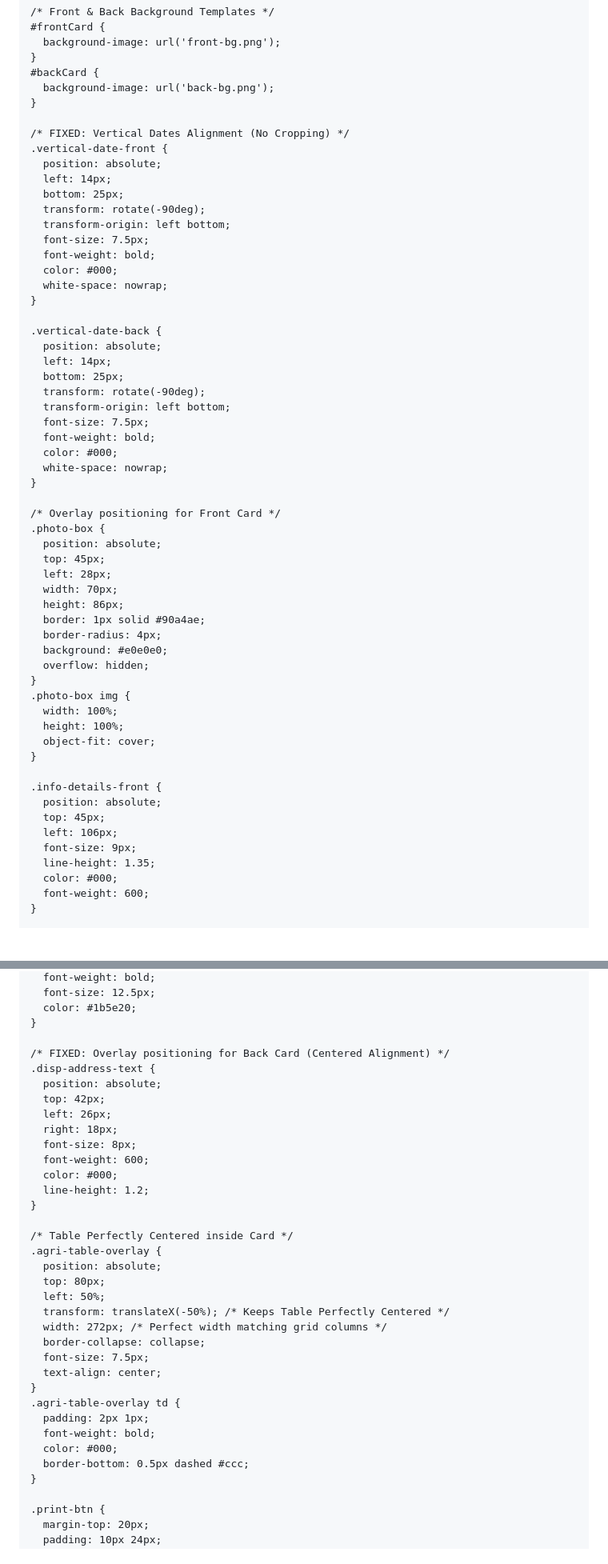
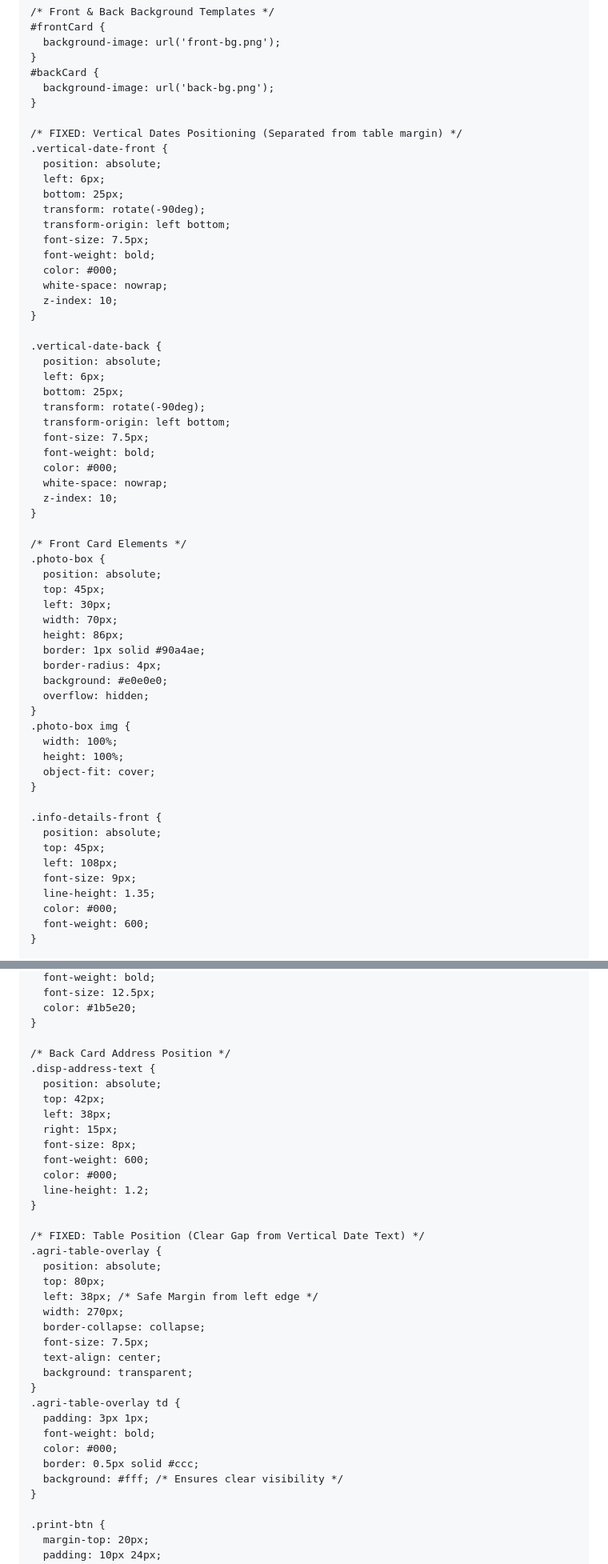
Before and after one commit to idprintingportal/trial, a Markdown page: README.md, 2 parts joined by grey strips. Shown at 80% size. GitHub-like rendering; blank space fills up the shorter version.

Commit message:
Update README for AgriStack Card Generator layout

```diff
--- a/README.md
+++ b/README.md
@@ -125,10 +125,10 @@
       background-image: url('back-bg.png');
     }
 
-    /* FIXED: Vertical Dates Alignment (No Cropping) */
+    /* FIXED: Vertical Dates Positioning (Separated from table margin) */
     .vertical-date-front {
       position: absolute;
-      left: 14px;
+      left: 6px;
       bottom: 25px;
       transform: rotate(-90deg);
       transform-origin: left bottom;
@@ -136,11 +136,12 @@
       font-weight: bold;
       color: #000;
       white-space: nowrap;
+      z-index: 10;
     }
 
     .vertical-date-back {
       position: absolute;
-      left: 14px;
+      left: 6px;
       bottom: 25px;
       transform: rotate(-90deg);
       transform-origin: left bottom;
@@ -148,13 +149,14 @@
       font-weight: bold;
       color: #000;
       white-space: nowrap;
+      z-index: 10;
     }
 
-    /* Overlay positioning for Front Card */
+    /* Front Card Elements */
     .photo-box {
       position: absolute;
       top: 45px;
-      left: 28px;
+      left: 30px;
       width: 70px;
       height: 86px;
       border: 1px solid #90a4ae;
@@ -171,7 +173,7 @@
     .info-details-front {
       position: absolute;
       top: 45px;
-      left: 106px;
+      left: 108px;
       font-size: 9px;
       line-height: 1.35;
       color: #000;
@@ -204,34 +206,35 @@
       color: #1b5e20;
     }
 
-    /* FIXED: Overlay positioning for Back Card (Centered Alignment) */
+    /* Back Card Address Position */
     .disp-address-text {
       position: absolute;
       top: 42px;
-      left: 26px;
-      right: 18px;
+      left: 38px;
+      right: 15px;
       font-size: 8px;
       font-weight: 600;
       color: #000;
       line-height: 1.2;
     }
 
-    /* Table Perfectly Centered inside Card */
+    /* FIXED: Table Position (Clear Gap from Vertical Date Text) */
     .agri-table-overlay {
       position: absolute;
       top: 80px;
-      left: 50%;
-      transform: translateX(-50%); /* Keeps Table Perfectly Centered */
-      width: 272px; /* Perfect width matching grid columns */
+      left: 38px; /* Safe Margin from left edge */
+      width: 270px;
       border-collapse: collapse;
       font-size: 7.5px;
       text-align: center;
+      background: transparent;
     }
     .agri-table-overlay td {
-      padding: 2px 1px;
+      padding: 3px 1px;
       font-weight: bold;
       color: #000;
-      border-bottom: 0.5px dashed #ccc;
+      border: 0.5px solid #ccc;
+      background: #fff; /* Ensures clear visibility */
     }
 
     .print-btn {
```
Also changed, not shown: other parts of README.md (+8 -10 lines).
